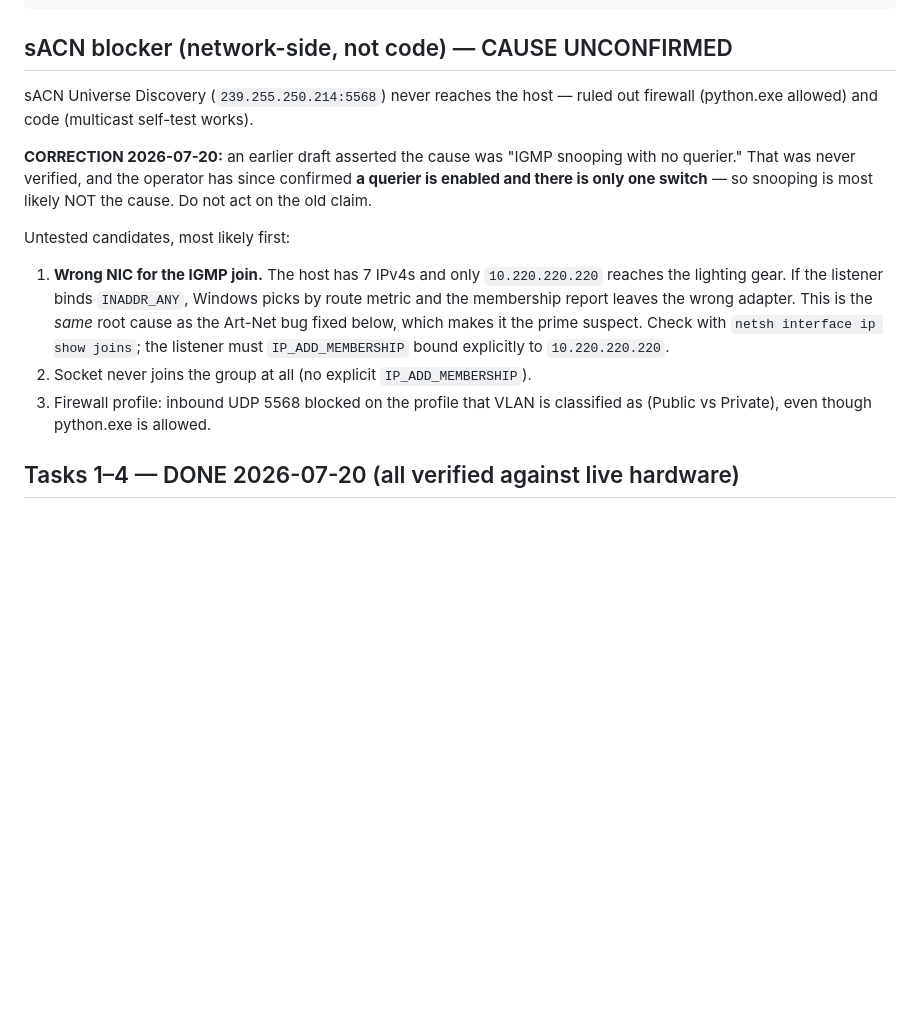
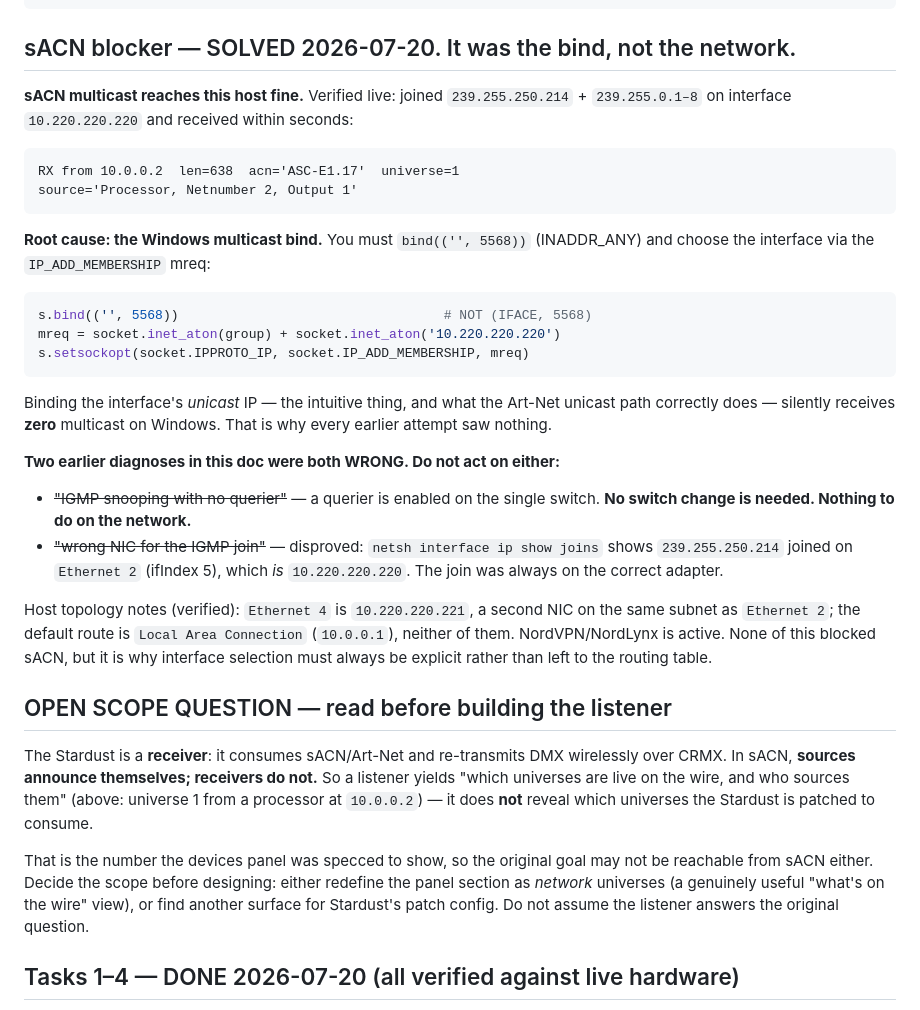
Before and after one commit to Anthonydcobb/Five12-Website, a Markdown page: docs/stardust-artnet-handoff.md, the part around the change. GitHub-like rendering; blank space fills up the shorter version.

Commit message:
docs: sACN blocker solved — it was the Windows multicast bind
Verified live: joined 239.255.250.214 + 239.255.0.1-8 on 10.220.220.220 and
received E1.31 within seconds (universe 1 from a processor at 10.0.0.2).

Root cause was bind(IFACE, 5568) instead of bind("", 5568); on Windows,
binding the interface unicast IP receives zero multicast. Interface choice
belongs in the IP_ADD_MEMBERSHIP mreq.

Both prior diagnoses in the doc were wrong and are now struck: IGMP snooping
(a querier is enabled) and wrong-NIC (the join was on Ethernet 2 = the
correct adapter all along). No switch change is needed.

Also records an open scope question: the Stardust is an sACN receiver, and
receivers do not announce, so a listener may not yield the per-unit
"universes outputting" the panel was specced to show.

Co-Authored-By: Claude Opus 4.8 <noreply@anthropic.com>

````diff
--- a/docs/stardust-artnet-handoff.md
+++ b/docs/stardust-artnet-handoff.md
@@ -40,26 +40,52 @@ def _local_ipv4s():
 # ('via') so RDM TOD unicast in _real_status binds the same interface.
 ```
 
-## sACN blocker (network-side, not code) — CAUSE UNCONFIRMED
-sACN Universe Discovery (`239.255.250.214:5568`) never reaches the host —
-ruled out firewall (python.exe allowed) and code (multicast self-test works).
+## sACN blocker — SOLVED 2026-07-20. It was the bind, not the network.
+**sACN multicast reaches this host fine.** Verified live: joined
+`239.255.250.214` + `239.255.0.1–8` on interface `10.220.220.220` and
+received within seconds:
+```
+RX from 10.0.0.2  len=638  acn='ASC-E1.17'  universe=1
+source='Processor, Netnumber 2, Output 1'
+```
 
-**CORRECTION 2026-07-20:** an earlier draft asserted the cause was "IGMP
-snooping with no querier." That was never verified, and the operator has
-since confirmed **a querier is enabled and there is only one switch** — so
-snooping is most likely NOT the cause. Do not act on the old claim.
+**Root cause: the Windows multicast bind.** You must `bind(('', 5568))`
+(INADDR_ANY) and choose the interface via the `IP_ADD_MEMBERSHIP` mreq:
+```python
+s.bind(('', 5568))                                  # NOT (IFACE, 5568)
+mreq = socket.inet_aton(group) + socket.inet_aton('10.220.220.220')
+s.setsockopt(socket.IPPROTO_IP, socket.IP_ADD_MEMBERSHIP, mreq)
+```
+Binding the interface's *unicast* IP — the intuitive thing, and what the
+Art-Net unicast path correctly does — silently receives **zero** multicast
+on Windows. That is why every earlier attempt saw nothing.
 
-Untested candidates, most likely first:
-1. **Wrong NIC for the IGMP join.** The host has 7 IPv4s and only
-   `10.220.220.220` reaches the lighting gear. If the listener binds
-   `INADDR_ANY`, Windows picks by route metric and the membership report
-   leaves the wrong adapter. This is the *same* root cause as the Art-Net
-   bug fixed below, which makes it the prime suspect. Check with
-   `netsh interface ip show joins`; the listener must
-   `IP_ADD_MEMBERSHIP` bound explicitly to `10.220.220.220`.
-2. Socket never joins the group at all (no explicit `IP_ADD_MEMBERSHIP`).
-3. Firewall profile: inbound UDP 5568 blocked on the profile that VLAN is
-   classified as (Public vs Private), even though python.exe is allowed.
+**Two earlier diagnoses in this doc were both WRONG. Do not act on either:**
+- ~~"IGMP snooping with no querier"~~ — a querier is enabled on the single
+  switch. **No switch change is needed. Nothing to do on the network.**
+- ~~"wrong NIC for the IGMP join"~~ — disproved: `netsh interface ip show
+  joins` shows `239.255.250.214` joined on `Ethernet 2` (ifIndex 5), which
+  *is* `10.220.220.220`. The join was always on the correct adapter.
+
+Host topology notes (verified): `Ethernet 4` is `10.220.220.221`, a second
+NIC on the same subnet as `Ethernet 2`; the default route is `Local Area
+Connection` (`10.0.0.1`), neither of them. NordVPN/NordLynx is active. None
+of this blocked sACN, but it is why interface selection must always be
+explicit rather than left to the routing table.
+
+## OPEN SCOPE QUESTION — read before building the listener
+The Stardust is a **receiver**: it consumes sACN/Art-Net and re-transmits
+DMX wirelessly over CRMX. In sACN, **sources announce themselves; receivers
+do not.** So a listener yields "which universes are live on the wire, and
+who sources them" (above: universe 1 from a processor at `10.0.0.2`) — it
+does **not** reveal which universes the Stardust is patched to consume.
+
+That is the number the devices panel was specced to show, so the original
+goal may not be reachable from sACN either. Decide the scope before
+designing: either redefine the panel section as *network* universes (a
+genuinely useful "what's on the wire" view), or find another surface for
+Stardust's patch config. Do not assume the listener answers the original
+question.
 
 ## Tasks 1–4 — DONE 2026-07-20 (all verified against live hardware)
 1. ✅ **`integrations/stardust.py`** — `_local_ipv4s()` (honours new
````
